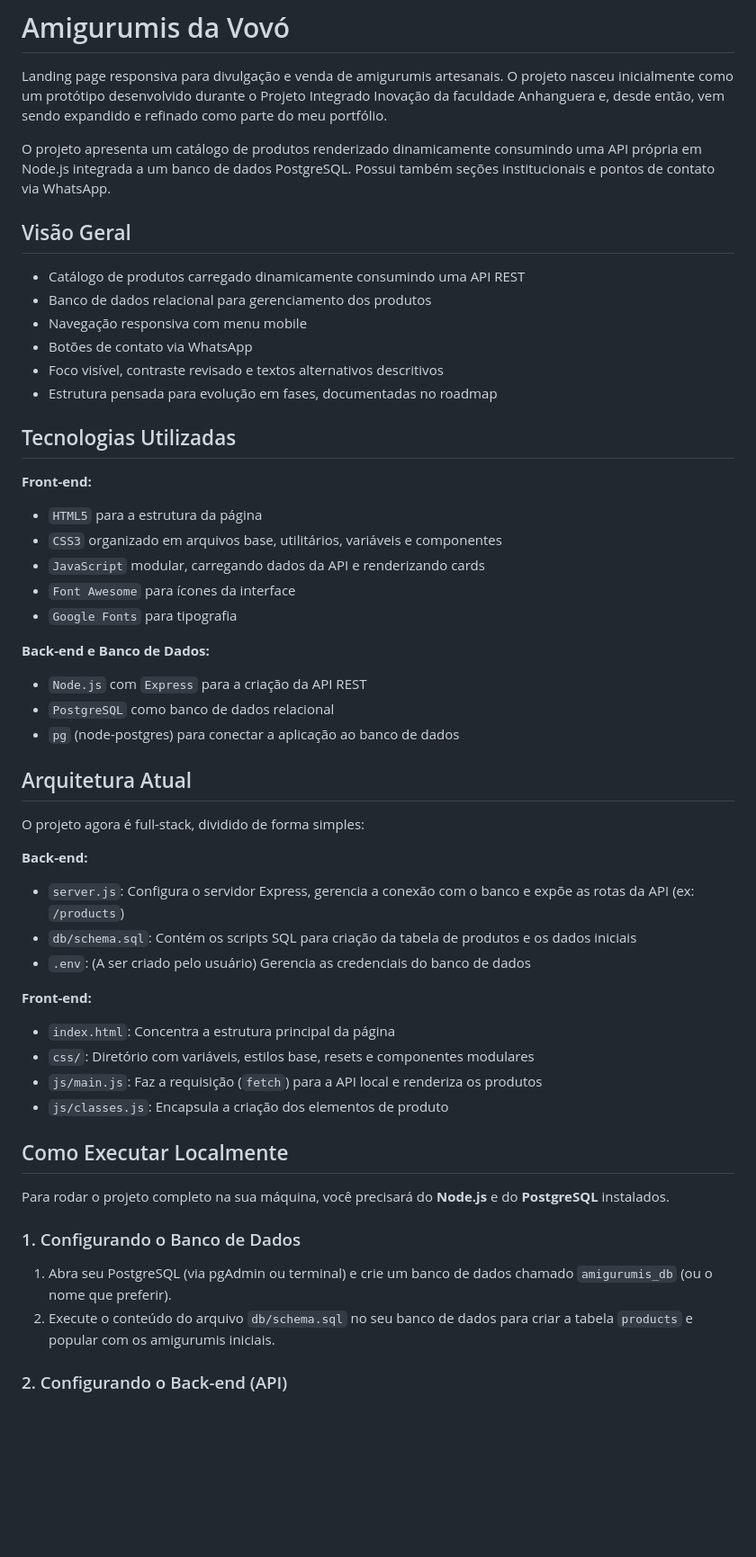
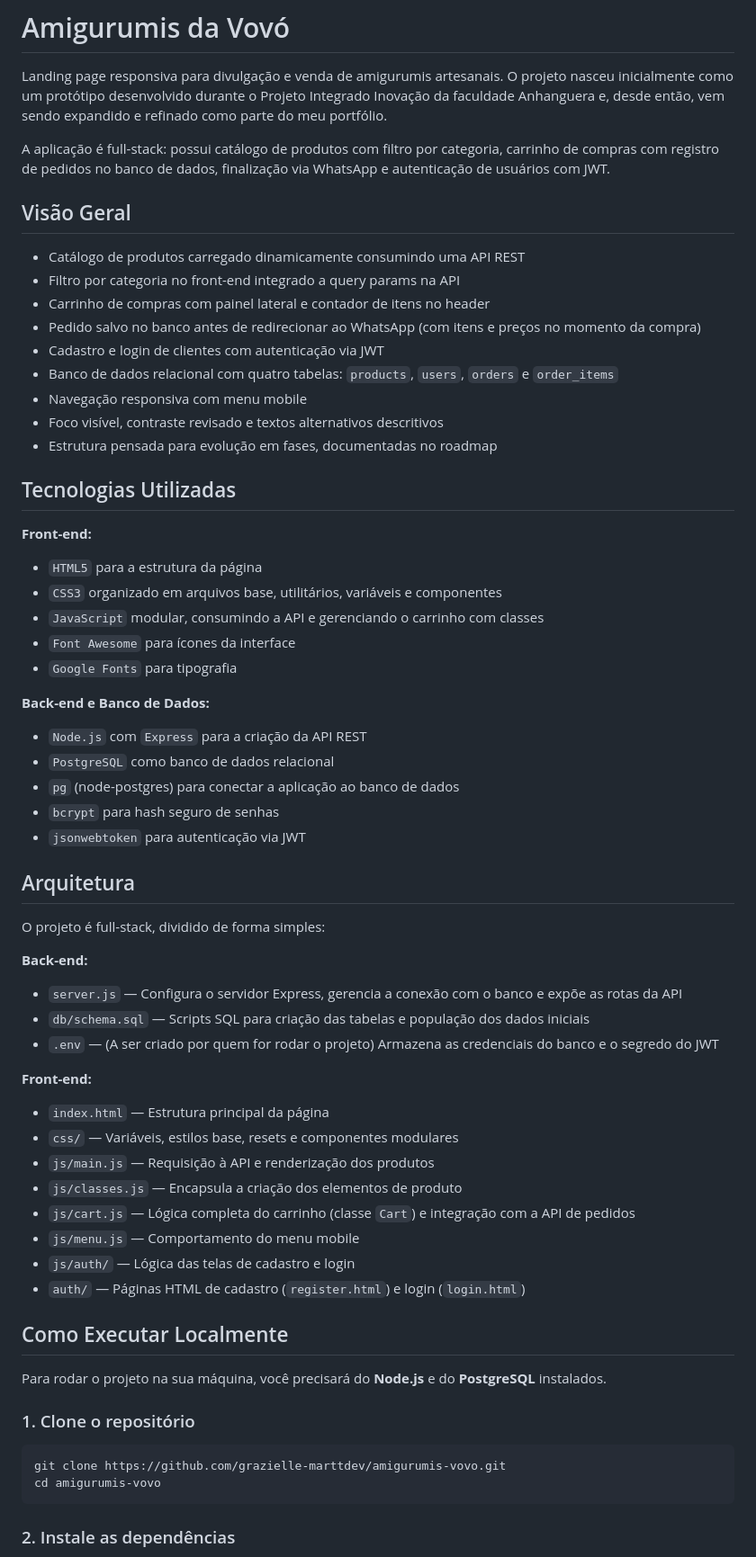
Before and after one commit to grazielle-marttdev/amigurumis-vovo, a Markdown page: README.md, the part around one of its changes. Shown at 90% size. GitHub-like rendering; blank space fills up the shorter version.

````diff
--- a/README.md
+++ b/README.md
@@ -2,14 +2,17 @@
 
 Landing page responsiva para divulgação e venda de amigurumis artesanais. O projeto nasceu inicialmente como um protótipo desenvolvido durante o Projeto Integrado Inovação da faculdade Anhanguera e, desde então, vem sendo expandido e refinado como parte do meu portfólio.
 
-O projeto apresenta um catálogo de produtos renderizado dinamicamente consumindo uma API própria em Node.js integrada a um banco de dados PostgreSQL. Possui também seções institucionais e pontos de contato via WhatsApp.
+A aplicação é full-stack: possui catálogo de produtos com filtro por categoria, carrinho de compras com registro de pedidos no banco de dados, finalização via WhatsApp e autenticação de usuários com JWT.
 
 ## Visão Geral
 
 - Catálogo de produtos carregado dinamicamente consumindo uma API REST
-- Banco de dados relacional para gerenciamento dos produtos
+- Filtro por categoria no front-end integrado a query params na API
+- Carrinho de compras com painel lateral e contador de itens no header
+- Pedido salvo no banco antes de redirecionar ao WhatsApp (com itens e preços no momento da compra)
+- Cadastro e login de clientes com autenticação via JWT
+- Banco de dados relacional com quatro tabelas: `products`, `users`, `orders` e `order_items`
 - Navegação responsiva com menu mobile
-- Botões de contato via WhatsApp
 - Foco visível, contraste revisado e textos alternativos descritivos
 - Estrutura pensada para evolução em fases, documentadas no roadmap
 
@@ -18,7 +21,7 @@ O projeto apresenta um catálogo de produtos renderizado dinamicamente consumind
 **Front-end:**
 - `HTML5` para a estrutura da página
 - `CSS3` organizado em arquivos base, utilitários, variáveis e componentes
-- `JavaScript` modular, carregando dados da API e renderizando cards
+- `JavaScript` modular, consumindo a API e gerenciando o carrinho com classes
 - `Font Awesome` para ícones da interface
 - `Google Fonts` para tipografia
 
@@ -26,30 +29,38 @@ O projeto apresenta um catálogo de produtos renderizado dinamicamente consumind
 - `Node.js` com `Express` para a criação da API REST
 - `PostgreSQL` como banco de dados relacional
 - `pg` (node-postgres) para conectar a aplicação ao banco de dados
+- `bcrypt` para hash seguro de senhas
+- `jsonwebtoken` para autenticação via JWT
 
-## Arquitetura Atual
+## Arquitetura
 
-O projeto agora é full-stack, dividido de forma simples:
+O projeto é full-stack, dividido de forma simples:
 
 **Back-end:**
-- `server.js`: Configura o servidor Express, gerencia a conexão com o banco e expõe as rotas da API (ex: `/products`)
-- `db/schema.sql`: Contém os scripts SQL para criação da tabela de produtos e os dados iniciais
-- `.env`: (A ser criado pelo usuário) Gerencia as credenciais do banco de dados
+- `server.js` — Configura o servidor Express, gerencia a conexão com o banco e expõe as rotas da API
+- `db/schema.sql` — Scripts SQL para criação das tabelas e população dos dados iniciais
+- `.env` — (A ser criado por quem for rodar o projeto) Armazena as credenciais do banco e o segredo do JWT
 
 **Front-end:**
-- `index.html`: Concentra a estrutura principal da página
-- `css/`: Diretório com variáveis, estilos base, resets e componentes modulares
-- `js/main.js`: Faz a requisição (`fetch`) para a API local e renderiza os produtos
-- `js/classes.js`: Encapsula a criação dos elementos de produto
+- `index.html` — Estrutura principal da página
+- `css/` — Variáveis, estilos base, resets e componentes modulares
+- `js/main.js` — Requisição à API e renderização dos produtos
+- `js/classes.js` — Encapsula a criação dos elementos de produto
+- `js/cart.js` — Lógica completa do carrinho (classe `Cart`) e integração com a API de pedidos
+- `js/menu.js` — Comportamento do menu mobile
+- `js/auth/` — Lógica das telas de cadastro e login
+- `auth/` — Páginas HTML de cadastro (`register.html`) e login (`login.html`)
 
 ## Como Executar Localmente
 
-Para rodar o projeto completo na sua máquina, você precisará do **Node.js** e do **PostgreSQL** instalados.
+Para rodar o projeto na sua máquina, você precisará do **Node.js** e do **PostgreSQL** instalados.
 
-### 1. Configurando o Banco de Dados
+### 1. Clone o repositório
 
-1. Abra seu PostgreSQL (via pgAdmin ou terminal) e crie um banco de dados chamado `amigurumis_db` (ou o nome que preferir).
-2. Execute o conteúdo do arquivo `db/schema.sql` no seu banco de dados para criar a tabela `products` e popular com os amigurumis iniciais.
+```bash
+git clone https://github.com/grazielle-marttdev/amigurumis-vovo.git
+cd amigurumis-vovo
+```
 
-### 2. Configurando o Back-end (API)
+### 2. Instale as dependências
 
````
Also changed, not shown: other parts of README.md (+85 -29 lines).
